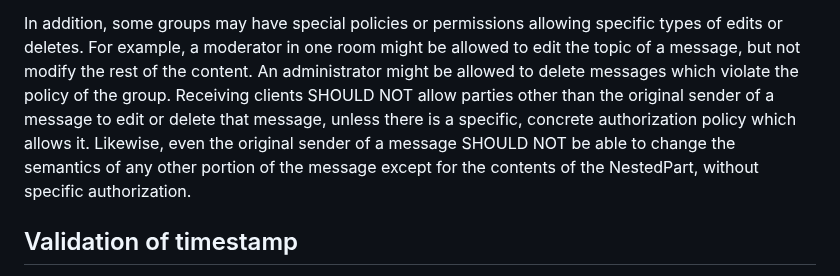
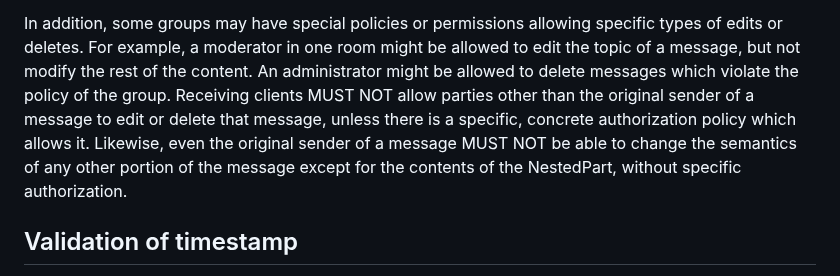
Before and after one commit to ietf-wg-mimi/draft-ietf-mimi-content, a Markdown page: draft-ietf-mimi-content.md, the part around the change. Rendered like a GitHub page.

Commit message:
MUST NOT change edit/delete messages from others, or fields other than NestedPart without authorization

```diff
--- a/draft-ietf-mimi-content.md
+++ b/draft-ietf-mimi-content.md
@@ -1489,10 +1489,10 @@ In addition, some groups may have special policies or permissions allowing
 specific types of edits or deletes. For example, a moderator in one room might
 be allowed to edit the topic of a message, but not modify the rest of the
 content. An administrator might be allowed to delete messages which violate the
-policy of the group. Receiving clients SHOULD NOT allow parties other than the
+policy of the group. Receiving clients MUST NOT allow parties other than the
 original sender of a message to edit or delete that message, unless there is a
 specific, concrete authorization policy which allows it. Likewise, even the
-original sender of a message SHOULD NOT be able to change the semantics of any
+original sender of a message MUST NOT be able to change the semantics of any
 other portion of the message except for the contents of the NestedPart, without
 specific authorization.
 
```
